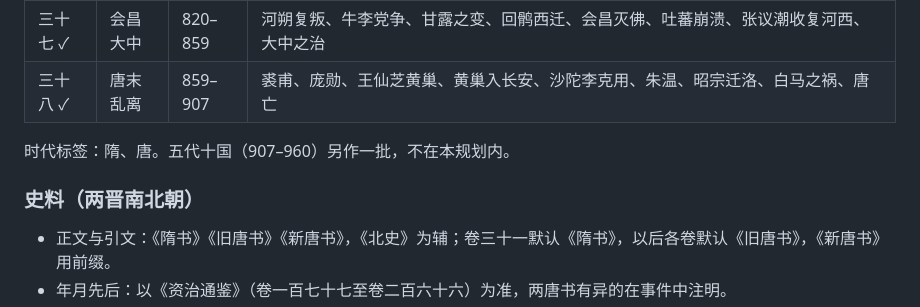
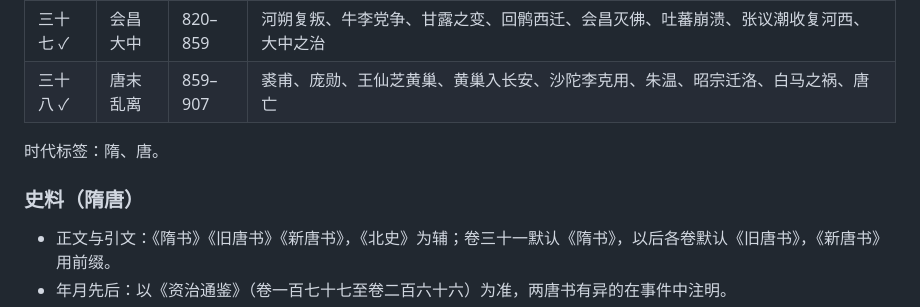
Before and after one commit to khe004/huaxia_map, a Markdown page: ROADMAP.md, the part around one of its changes. Drawn GitHub-style.

```diff
--- a/ROADMAP.md
+++ b/ROADMAP.md
@@ -39,9 +39,9 @@
 | 三十七 ✓ | 会昌大中 | 820–859 | 河朔复叛、牛李党争、甘露之变、回鹘西迁、会昌灭佛、吐蕃崩溃、张议潮收复河西、大中之治 |
 | 三十八 ✓ | 唐末乱离 | 859–907 | 裘甫、庞勋、王仙芝黄巢、黄巢入长安、沙陀李克用、朱温、昭宗迁洛、白马之祸、唐亡 |
 
-时代标签：隋、唐。五代十国（907–960）另作一批，不在本规划内。
+时代标签：隋、唐。
 
-### 史料（两晋南北朝）
+### 史料（隋唐）
 
 - 正文与引文：《隋书》《旧唐书》《新唐书》，《北史》为辅；卷三十一默认《隋书》，以后各卷默认《旧唐书》，《新唐书》用前缀。
 - 年月先后：以《资治通鉴》（卷一百七十七至卷二百六十六）为准，两唐书有异的在事件中注明。
```
Also changed, not shown: other parts of ROADMAP.md (+39 -1 lines).
